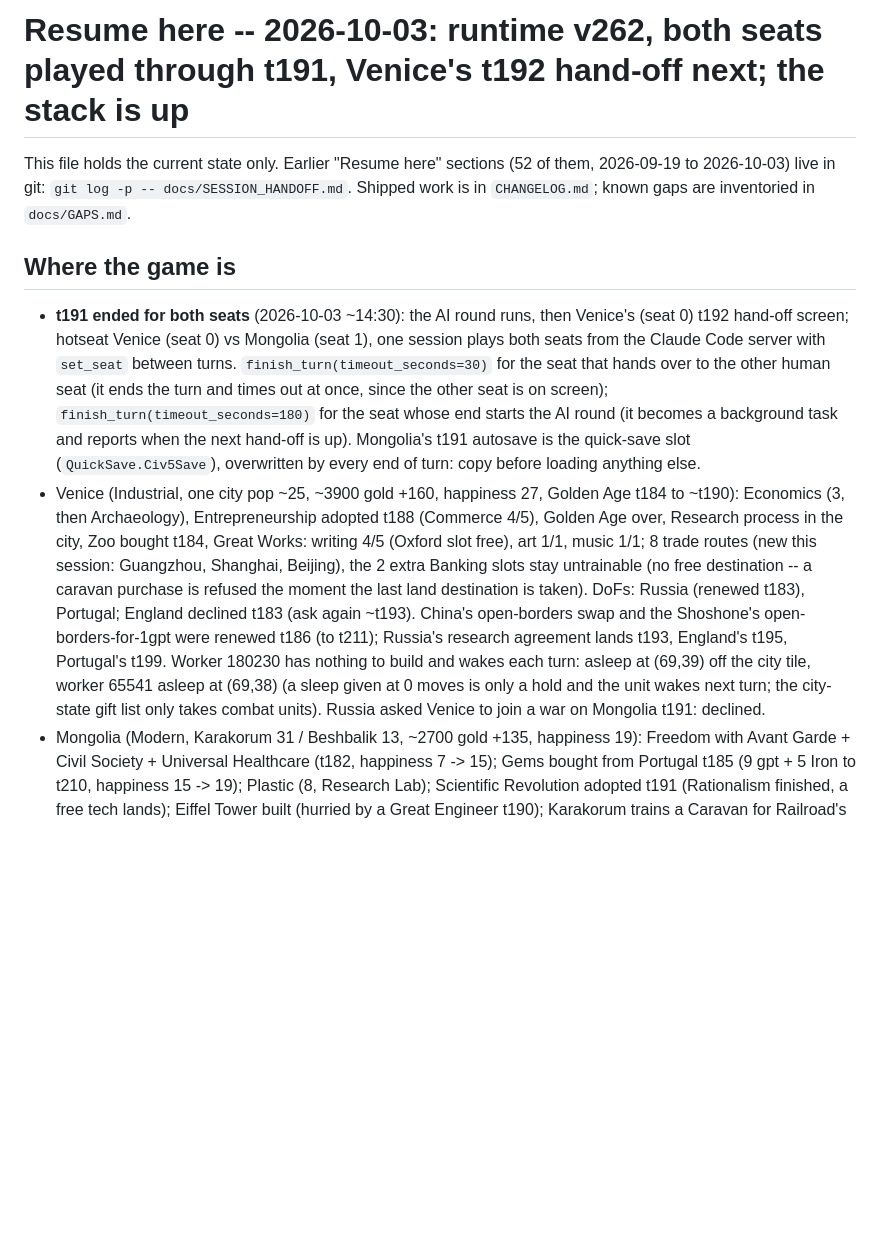
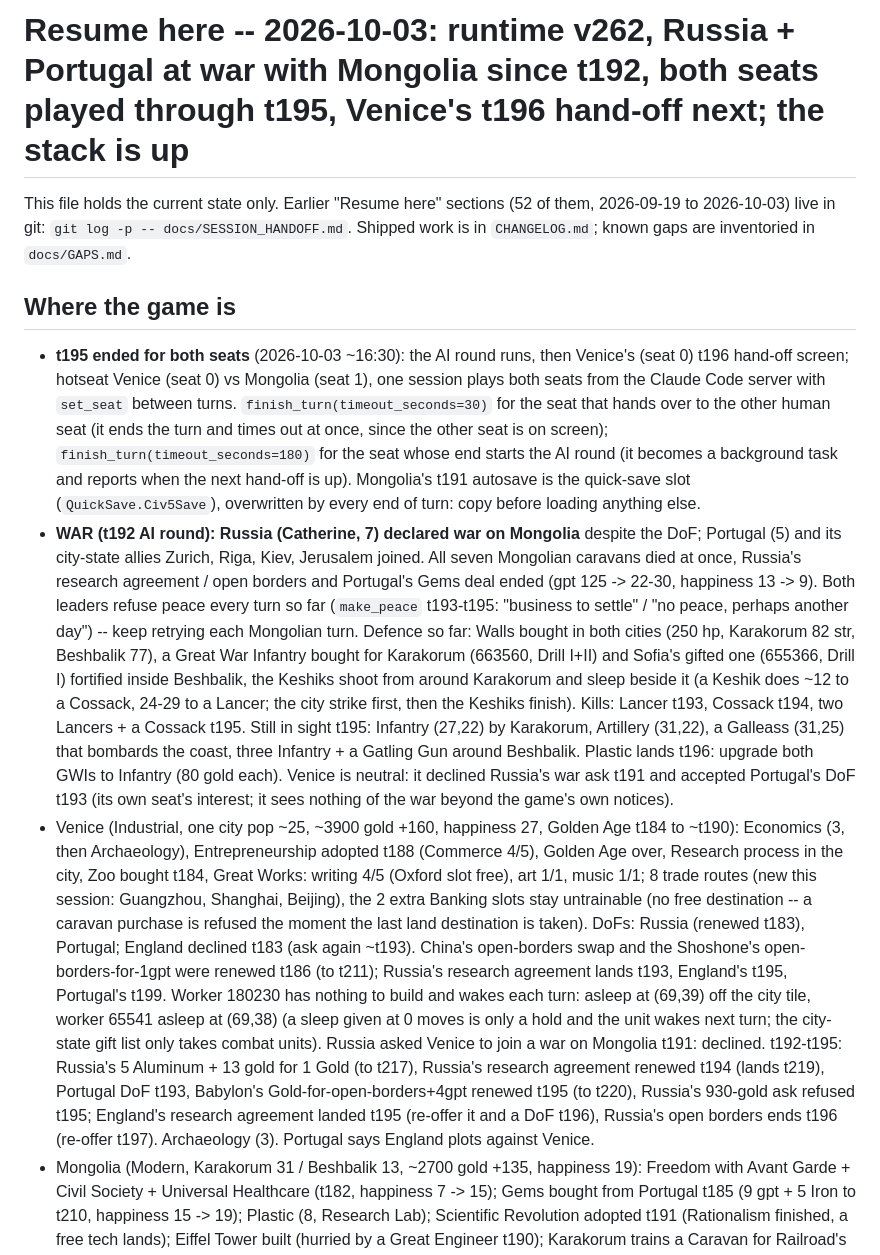
Before and after one commit to ty-meador/civ-v-linux-mcp, a Markdown page: docs/SESSION_HANDOFF.md, the part around one of its changes. Rendered like a GitHub page; blank space fills up the shorter version.

Commit message:
SESSION_HANDOFF: Russia and Portugal at war with Mongolia since t192, both seats through t195, two fixes this stretch (hand-off digest + cap, ranged refusal reason), 1380 tests
Co-Authored-By: Claude Fable 5.1 <noreply@anthropic.com>

```diff
--- a/docs/SESSION_HANDOFF.md
+++ b/docs/SESSION_HANDOFF.md
@@ -1,4 +1,4 @@
-# Resume here -- 2026-10-03: runtime v262, both seats played through t191, Venice's t192 hand-off next; the stack is up
+# Resume here -- 2026-10-03: runtime v262, Russia + Portugal at war with Mongolia since t192, both seats played through t195, Venice's t196 hand-off next; the stack is up
 
 This file holds the current state only. Earlier "Resume here" sections (52 of them, 2026-09-19 to 2026-10-03)
 live in git: `git log -p -- docs/SESSION_HANDOFF.md`. Shipped work is in `CHANGELOG.md`; known gaps are
@@ -6,13 +6,26 @@ inventoried in `docs/GAPS.md`.
 
 ## Where the game is
 
-- **t191 ended for both seats** (2026-10-03 ~14:30): the AI round runs, then Venice's (seat 0) t192 hand-off screen;
+- **t195 ended for both seats** (2026-10-03 ~16:30): the AI round runs, then Venice's (seat 0) t196 hand-off screen;
   hotseat Venice (seat 0) vs Mongolia (seat 1), one session plays both seats from the Claude Code server with
   `set_seat` between turns. `finish_turn(timeout_seconds=30)` for the seat that hands over to the other human seat
   (it ends the turn and times out at once, since the other seat is on screen); `finish_turn(timeout_seconds=180)`
   for the seat whose end starts the AI round (it becomes a background task and reports when the next hand-off is
   up). Mongolia's t191 autosave is the quick-save slot (`QuickSave.Civ5Save`), overwritten by every end of turn:
   copy before loading anything else.
+- **WAR (t192 AI round): Russia (Catherine, 7) declared war on Mongolia** despite the DoF; Portugal (5) and its
+  city-state allies Zurich, Riga, Kiev, Jerusalem joined. All seven Mongolian caravans died at once, Russia's
+  research agreement / open borders and Portugal's Gems deal ended (gpt 125 -> 22-30, happiness 13 -> 9). Both
+  leaders refuse peace every turn so far (`make_peace` t193-t195: "business to settle" / "no peace, perhaps
+  another day") -- keep retrying each Mongolian turn. Defence so far: Walls bought in both cities (250 hp,
+  Karakorum 82 str, Beshbalik 77), a Great War Infantry bought for Karakorum (663560, Drill I+II) and Sofia's
+  gifted one (655366, Drill I) fortified inside Beshbalik, the Keshiks shoot from around Karakorum and sleep
+  beside it (a Keshik does ~12 to a Cossack, 24-29 to a Lancer; the city strike first, then the Keshiks finish).
+  Kills: Lancer t193, Cossack t194, two Lancers + a Cossack t195. Still in sight t195: Infantry (27,22) by
+  Karakorum, Artillery (31,22), a Galleass (31,25) that bombards the coast, three Infantry + a Gatling Gun around
+  Beshbalik. Plastic lands t196: upgrade both GWIs to Infantry (80 gold each). Venice is neutral: it declined
+  Russia's war ask t191 and accepted Portugal's DoF t193 (its own seat's interest; it sees nothing of the war
+  beyond the game's own notices).
 - Venice (Industrial, one city pop ~25, ~3900 gold +160, happiness 27, Golden Age t184 to ~t190): Economics (3,
   then Archaeology), Entrepreneurship adopted t188 (Commerce 4/5), Golden Age over, Research process in the city, Zoo bought t184, Great Works: writing 4/5 (Oxford slot free), art 1/1, music
   1/1; 8 trade routes (new this session: Guangzhou, Shanghai, Beijing), the 2 extra Banking slots stay untrainable
@@ -22,7 +35,11 @@ inventoried in `docs/GAPS.md`.
   t195, Portugal's t199. Worker 180230 has nothing to build and wakes each turn:
   asleep at (69,39) off the city tile, worker 65541 asleep at (69,38) (a sleep given at 0 moves is only a hold and
   the unit wakes next turn; the city-state gift list only takes combat units). Russia asked Venice to join a war
-  on Mongolia t191: declined.
+  on Mongolia t191: declined. t192-t195: Russia's 5 Aluminum + 13 gold for 1 Gold (to t217), Russia's research
+  agreement renewed t194 (lands t219), Portugal DoF t193, Babylon's Gold-for-open-borders+4gpt renewed t195 (to
+  t220), Russia's 930-gold ask refused t195; England's research agreement landed t195 (re-offer it and a DoF
+  t196), Russia's open borders ends t196 (re-offer t197). Archaeology (3). Portugal says England plots against
+  Venice.
 - Mongolia (Modern, Karakorum 31 / Beshbalik 13, ~2700 gold +135, happiness 19): Freedom with Avant Garde + Civil
   Society + Universal Healthcare (t182, happiness 7 -> 15); Gems bought from Portugal t185 (9 gpt + 5 Iron to
   t210, happiness 15 -> 19); Plastic (8, Research Lab); Scientific Revolution adopted t191 (Rationalism finished, a free tech lands);
```
Also changed, not shown: other parts of docs/SESSION_HANDOFF.md (+10 -3 lines).
